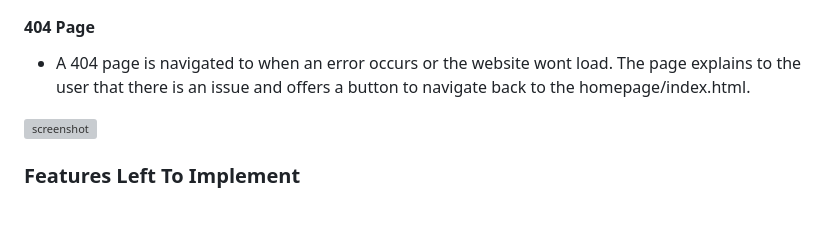
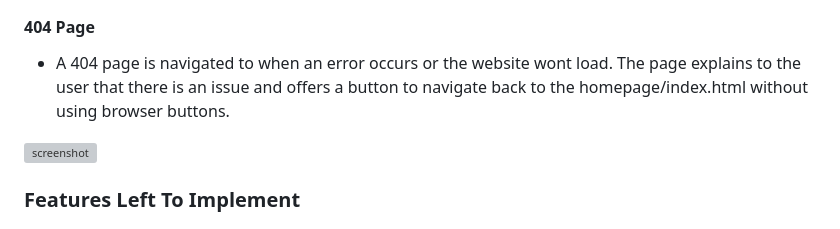
Before and after one commit to GemmaButcher-dev/ms2, a Markdown page: README.md, the part around the change. Drawn GitHub-style; grey boxes are pictures that could not be loaded.

Commit message:
add to design/404

```diff
--- a/README.md
+++ b/README.md
@@ -183,7 +183,7 @@ Player and guardian goals are:
 
    #### 404 Page
 
-   * A 404 page is navigated to when an error occurs or the website wont load. The page explains to the user that there is an issue and offers a button to navigate back to the homepage/index.html.
+   * A 404 page is navigated to when an error occurs or the website wont load. The page explains to the user that there is an issue and offers a button to navigate back to the homepage/index.html without using browser buttons.
 
    ![screenshot](docs/design/404.png)
 
```
